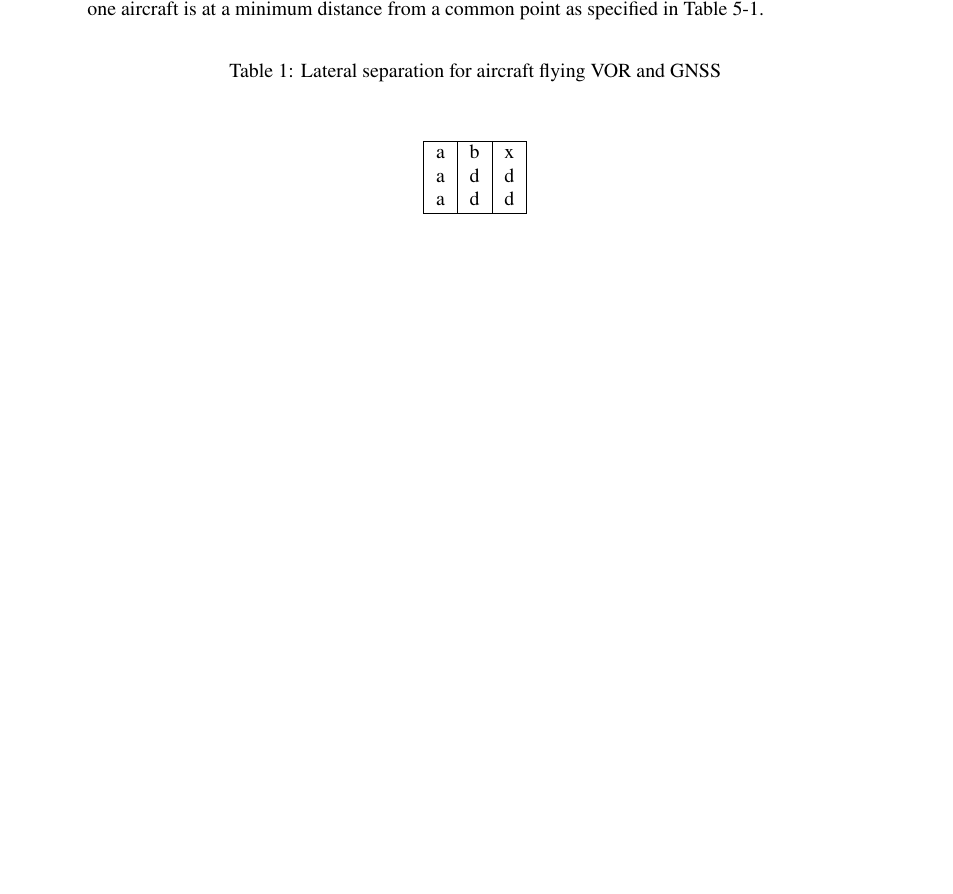
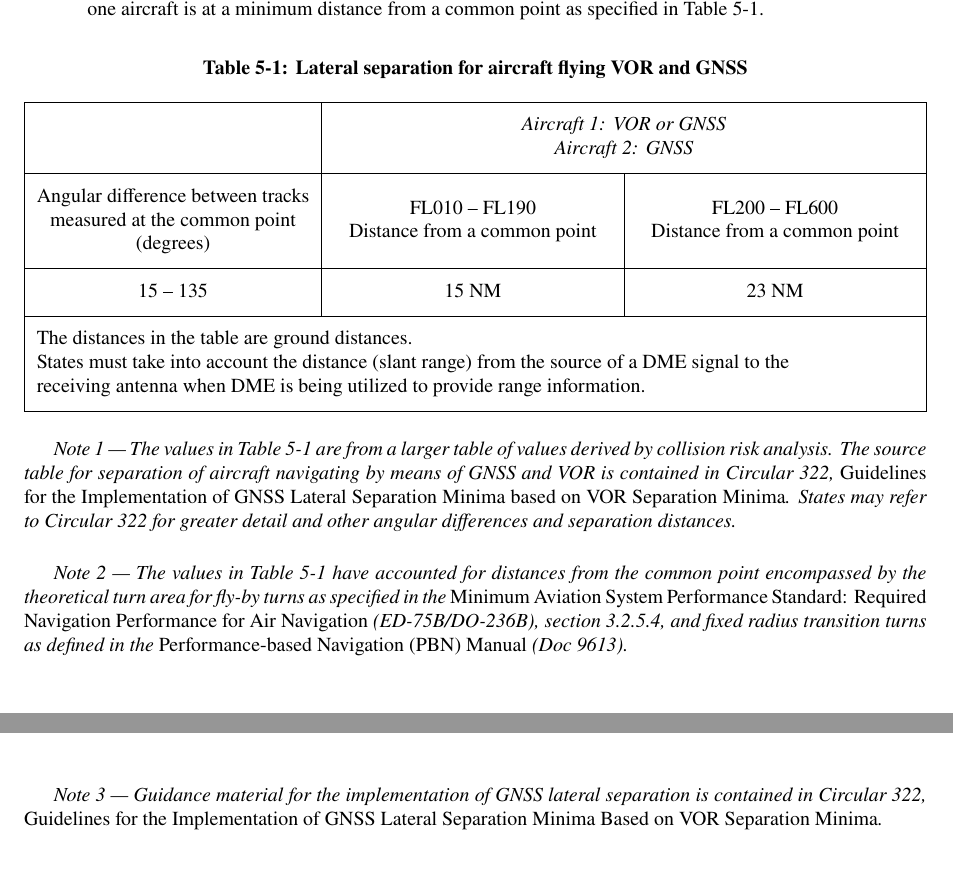
Before and after one commit to eusaylah/vATM, a LaTeX document (vATM.tex, which reads Chapters/Chapter 5.tex, Preamble.tex): part of page 28 of 99 before the commit and two parts of pages 28 and 29 of 100 after it, the two joined at a grey line, cut so that both start at the same text, the shorter picture padded with empty space. Compiled offline with pdfLaTeX.

Commit message:
2703/2024

```diff
--- a/Chapters/Chapter 5.tex
+++ b/Chapters/Chapter 5.tex
@@ -157,20 +157,34 @@ Separation Minimum Between FL 290 and FL 410 Inclusive} (Doc 9574).}
                 \item \textit{VOR/GNSS:} the aircraft using VOR is established on a radial to or from the VOR and the other aircraft using GNSS is confirmed to be established on a track with zero offset between two waypoints and at least one aircraft is at a minimum distance from a common point as specified in Table 5-1.
             \end{enumalph}
 
+            %Table 5-1
+            \vspace{0.5\parsep}
             \begin{table}[h]
                 \centering
                 \caption{Lateral separation for aircraft flying VOR and GNSS}
                 \label{table:5-1}
-            \begin{tabular}{|c|c|c|}
-                \addlinespace[10mm]
+                \begin{tabularx}{\textwidth}{|Sc|X|X|}
                     \hline
-                a & b & x \\
-                a & d & d \\
-                a & d & d \\
+                    & \multicolumn{2}{Sc|}{\itshape \makecell{Aircraft 1: VOR or GNSS \\ Aircraft 2: GNSS}} \\
                     \hline
-            \end{tabular}
+                    \makecell{Angular difference between tracks \\ measured at the common point \\ (degrees)} & \makecell{FL010 -- FL190 \\ Distance from a common point} & \makecell{FL200 -- FL600 \\ Distance from a common point} \\
+                    \hline
+                    \makecell{15 -- 135} & \makecell{15 NM} & \makecell{23 NM} \\
+                    \hline
+                    \multicolumn{3}{|Sl|}{\makecell[l]{The distances in the table are ground distances. \\ States must take into account the distance (slant range) from the source of a DME signal to the \\ receiving antenna when DME is being utilized to provide range information.}} \\
+                    \hline
+                \end{tabularx}
             \end{table}
 
+            %References
+            \note[1]{The values in Table 5-1 are from a larger table of values derived by collision risk analysis. The source table for separation of aircraft navigating by means of GNSS and VOR is contained in Circular 322, \textup{Guidelines for the Implementation of GNSS Lateral Separation Minima based on VOR Separation Minima}. States may refer to Circular 322 for greater detail and other angular differences and separation distances.}
+            \note[2]{The values in Table 5-1 have accounted for distances from the common point encompassed by the theoretical turn area for fly-by turns as specified in the \textup{Minimum Aviation System Performance Standard: Required Navigation Performance for Air Navigation} (ED-75B/DO-236B), section 3.2.5.4, and fixed radius transition turns as defined in the \textup{Performance-based Navigation (PBN) Manual} (Doc 9613).}
+            \note[3]{Guidance material for the implementation of GNSS lateral separation is contained in Circular 322, \textup{Guidelines for the Implementation of GNSS Lateral Separation Minima Based on VOR Separation Minima}.}
+
+            %Figure 5-3 5-4 5-5
+
         \end{enumerate}
+
+
     \end{enumerate}
 \end{enumeratesc}
--- a/Preamble.tex
+++ b/Preamble.tex
@@ -11,9 +11,13 @@
 \usepackage{hyperref}
 \usepackage{fancyhdr}
 \usepackage{tocloft}
+\usepackage{chngcntr}
+\usepackage{tabularx}
+\usepackage{cellspace}
 \usepackage{booktabs}
 \usepackage{multirow}
 \usepackage{makecell}
+\usepackage{caption}
 
 
 % ----- Title ----- %
@@ -62,9 +66,17 @@
 
 
 % ----- Figure setup ----- %
-\usepackage{chngcntr}
 \counterwithin{figure}{section}
 \renewcommand\thefigure{\arabic{section}-\arabic{figure}}
+\captionsetup[figure]{font=bf}
+
+
+% ----- Table setup ----- %
+\counterwithin{table}{section}
+\renewcommand\thetable{\arabic{section}-\arabic{table}}
+\captionsetup[table]{font=bf}
+\setlength\cellspacetoplimit{2mm}
+\setlength\cellspacebottomlimit{2mm}
 
 
 % ----- Table of Contents setup ----- %
```
Also changed, not shown: vATM.pdf. Lines whose indentation alone changed are shown as unchanged.
